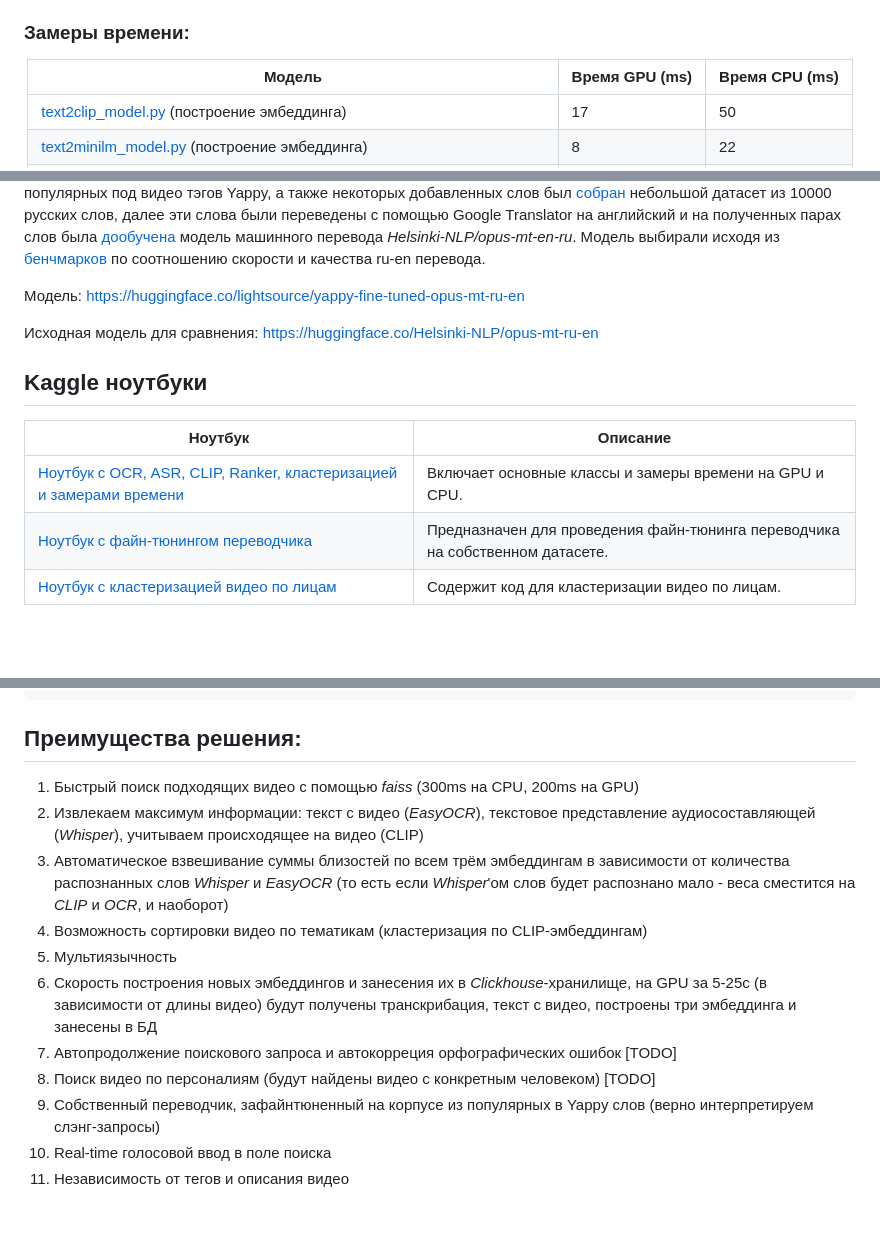
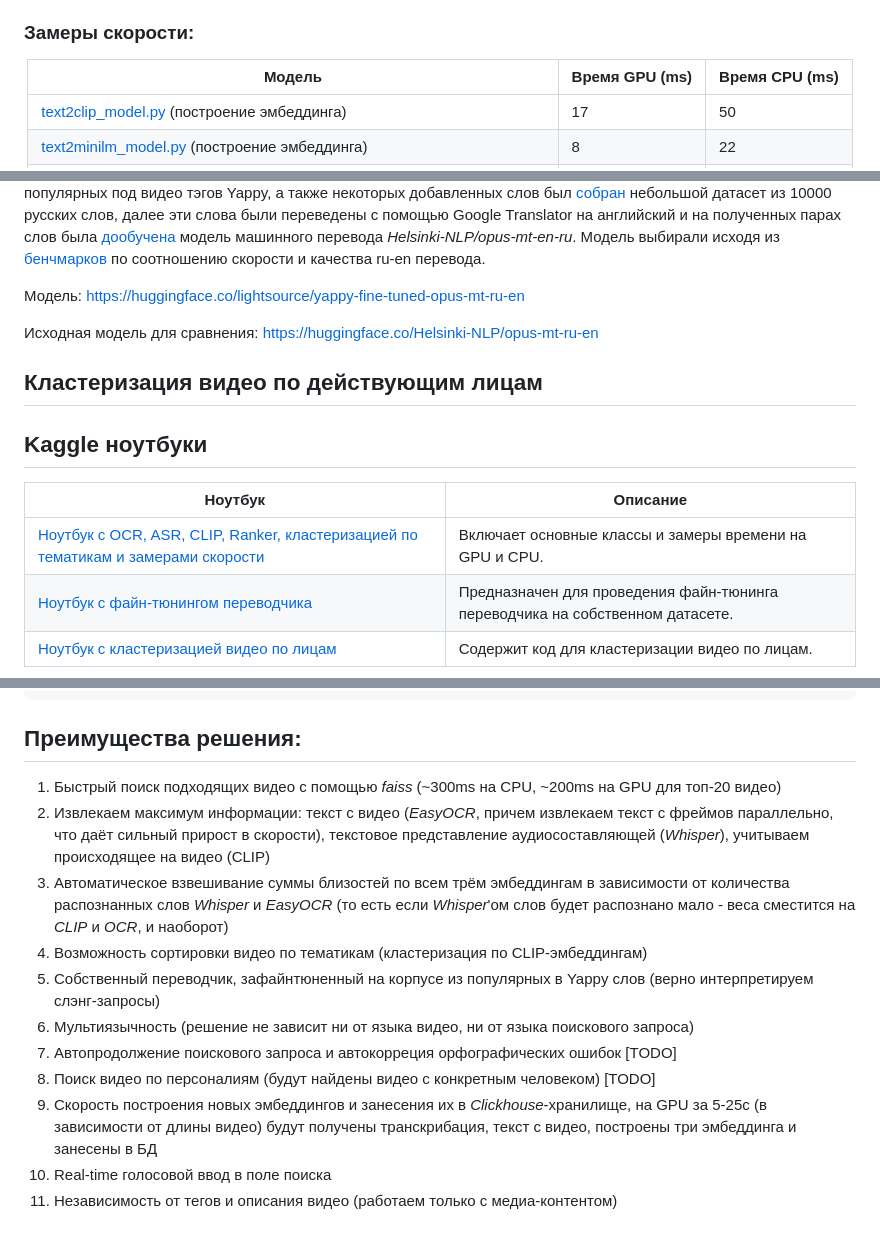
Before and after one commit to l1ghtsource/media-searcher, a Markdown page: README.md, 3 parts joined by grey strips. Rendered like a GitHub page; blank space fills up the shorter version.

Commit message:
final upd

````diff
--- a/README.md
+++ b/README.md
@@ -51,7 +51,7 @@ API: [itutitam.ru/api/](https://www.google.com/)
 2) __Text Embedding__ - строим с помощью *all-MiniLM-L6-v2* векторное представление поискового запроса для мэтчинга с эмбеддингами видео (векторными представлениями текстов, полученных с OCR и ASR)
 3) __Ranking__ - на основании полученных эмбеддингов переведенного поискового запроса и эмбеддингов видео, содержащихся в БД *Clickhouse*, проводим быстрый поиск top-k похожих видео с помощью *faiss*, также здесь автоматически рассчитываются веса OCR, ASR и CLIP, на основании количества слов, распознанных *Whisper* и *EasyOCR*
 
-### Замеры времени:
+### Замеры скорости:
 
 <div align="center">
 
@@ -79,11 +79,13 @@ API: [itutitam.ru/api/](https://www.google.com/)
 
 Исходная модель для сравнения: https://huggingface.co/Helsinki-NLP/opus-mt-ru-en
 
+## Кластеризация видео по действующим лицам
+
 ## Kaggle ноутбуки
 
 | Ноутбук                                           | Описание                                     |
 |---------------------------------------------------|----------------------------------------------|
-| [Ноутбук с OCR, ASR, CLIP, Ranker, кластеризацией и замерами времени](https://www.kaggle.com/code/l1ghtsource/yappy-hackathon/) | Включает основные классы и замеры времени на GPU и CPU. |
+| [Ноутбук с OCR, ASR, CLIP, Ranker, кластеризацией по тематикам и замерами скорости](https://www.kaggle.com/code/l1ghtsource/yappy-hackathon/) | Включает основные классы и замеры времени на GPU и CPU. |
 | [Ноутбук с файн-тюнингом переводчика](https://www.kaggle.com/code/l1ghtsource/transaltor-finetune/) | Предназначен для проведения файн-тюнинга переводчика на собственном датасете. |
 | [Ноутбук с кластеризацией видео по лицам](https://www.kaggle.com/code/l1ghtsource/yappy-faces/) | Содержит код для кластеризации видео по лицам. |
 
@@ -106,14 +108,14 @@ res = ranker.find_top_k('бравл старс', k=10)
 ```
 
 ## Преимущества решения:
-1) Быстрый поиск подходящих видео с помощью *faiss* (300ms на CPU, 200ms на GPU)
-2) Извлекаем максимум информации: текст с видео (*EasyOCR*), текстовое представление аудиосоставляющей (*Whisper*), учитываем происходящее на видео (CLIP)
+1) Быстрый поиск подходящих видео с помощью *faiss* (~300ms на CPU, ~200ms на GPU для топ-20 видео)
+2) Извлекаем максимум информации: текст с видео (*EasyOCR*, причем извлекаем текст с фреймов параллельно, что даёт сильный прирост в скорости), текстовое представление аудиосоставляющей (*Whisper*), учитываем происходящее на видео (CLIP)
 3) Автоматическое взвешивание суммы близостей по всем трём эмбеддингам в зависимости от количества распознанных слов *Whisper* и *EasyOCR* (то есть если *Whisper*'ом слов будет распознано мало - веса сместится на *CLIP* и *OCR*, и наоборот)
 4) Возможность сортировки видео по тематикам (кластеризация по CLIP-эмбеддингам)
-5) Мультиязычность
-6) Скорость построения новых эмбеддингов и занесения их в *Clickhouse*-хранилище, на GPU за 5-25с (в зависимости от длины видео) будут получены транскрибация, текст с видео, построены три эмбеддинга и занесены в БД
+5) Собственный переводчик, зафайнтюненный на корпусе из популярных в Yappy слов (верно интерпретируем слэнг-запросы)
+6) Мультиязычность (решение не зависит ни от языка видео, ни от языка поискового запроса)
 7) Автопродолжение поискового запроса и автокорреция орфографических ошибок [TODO]
 8) Поиск видео по персоналиям (будут найдены видео с конкретным человеком) [TODO]
-9) Собственный переводчик, зафайнтюненный на корпусе из популярных в Yappy слов (верно интерпретируем слэнг-запросы)
+9) Скорость построения новых эмбеддингов и занесения их в *Clickhouse*-хранилище, на GPU за 5-25с (в зависимости от длины видео) будут получены транскрибация, текст с видео, построены три эмбеддинга и занесены в БД
 10) Real-time голосовой ввод в поле поиска
-11) Независимость от тегов и описания видео
+11) Независимость от тегов и описания видео (работаем только с медиа-контентом)
````
